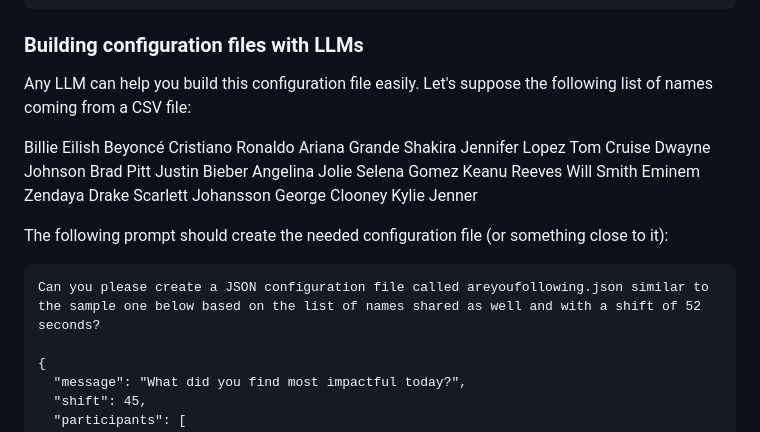
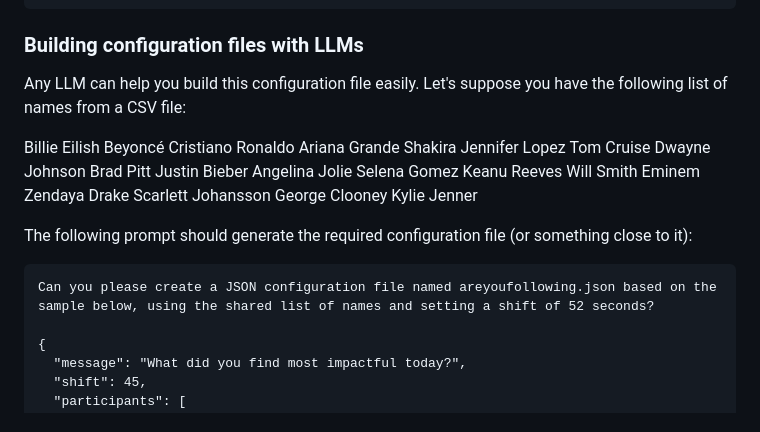
Before and after one commit to raulmarinperez/areyoufollowing, a Markdown page: README.md, the part around one of its changes. Rendered like a GitHub page.

````diff
--- a/README.md
+++ b/README.md
@@ -29,7 +29,7 @@ You can customize the behavior of the application by uploading a JSON file with
 
 ### Building configuration files with LLMs
 
-Any LLM can help you build this configuration file easily. Let's suppose the following list of names coming from a CSV file:
+Any LLM can help you build this configuration file easily. Let's suppose you have the following list of names from a CSV file:
 
 Billie Eilish
 Beyoncé
@@ -52,10 +52,10 @@ Scarlett Johansson
 George Clooney
 Kylie Jenner
 
-The following prompt should create the needed configuration file (or something close to it):
+The following prompt should generate the required configuration file (or something close to it):
 
 ```text
-Can you please create a JSON configuration file called areyoufollowing.json similar to the sample one below based on the list of names shared as well and with a shift of 52 seconds?
+Can you please create a JSON configuration file named areyoufollowing.json based on the sample below, using the shared list of names and setting a shift of 52 seconds?
 
 {
   "message": "What did you find most impactful today?",
````
Also changed, not shown: other parts of README.md (+0 -1 lines).
